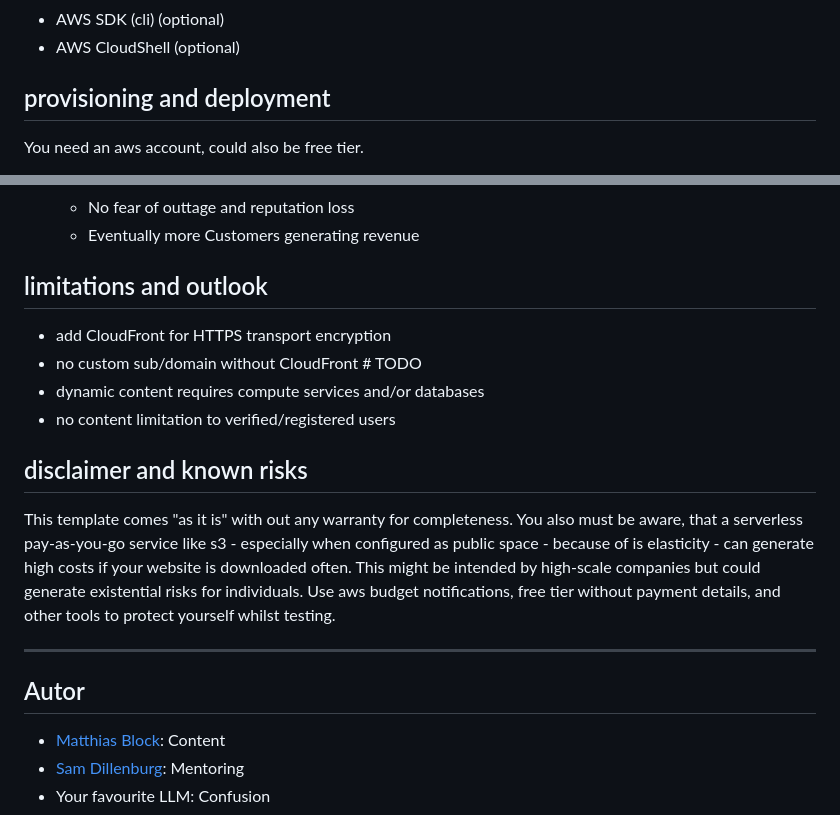
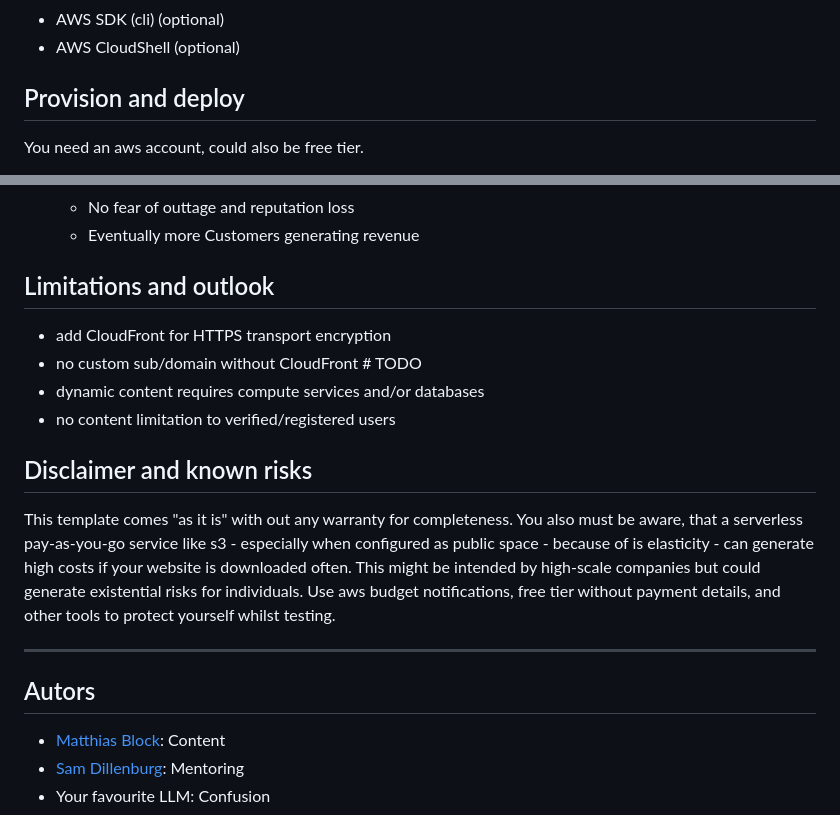
Before and after one commit to Codingschule/aws-static-website-cloudformation, a Markdown page: README.md, 2 parts joined by grey strips. GitHub-like rendering.

```diff
--- a/README.md
+++ b/README.md
@@ -40,7 +40,7 @@ A minimalistic CloudFormation template, following Amazons [Guide][guide] for **h
 - AWS SDK (cli) (optional)
 - AWS CloudShell (optional)
 
-## provisioning and deployment
+## Provision and deploy
 
 You need an aws account, could also be free tier.
 - login to aws
@@ -140,14 +140,14 @@ AWS S3 storage starts cheap and scales with cost.
     - Eventually more Customers generating revenue
 
 
-## limitations and outlook
+## Limitations and outlook
 
 - add CloudFront for HTTPS transport encryption
 - no custom sub/domain without CloudFront # TODO
 - dynamic content requires compute services and/or databases
 - no content limitation to verified/registered users
 
-## disclaimer and known risks
+## Disclaimer and known risks
 
 This template comes "as it is" with out any warranty for completeness.
 You also must be aware, that a serverless pay-as-you-go service like s3 - especially when configured as public space - because of is elasticity - can generate high costs if your website is downloaded often.
@@ -156,7 +156,7 @@ Use aws budget notifications, free tier without payment details, and other tools
 
 ---
 
-## Autor
+## Autors
 - [Matthias Block][matt]: Content
 - [Sam Dillenburg][sam]: Mentoring
 - Your favourite LLM: Confusion
```
Also changed, not shown: other parts of README.md (+5 -5 lines).
